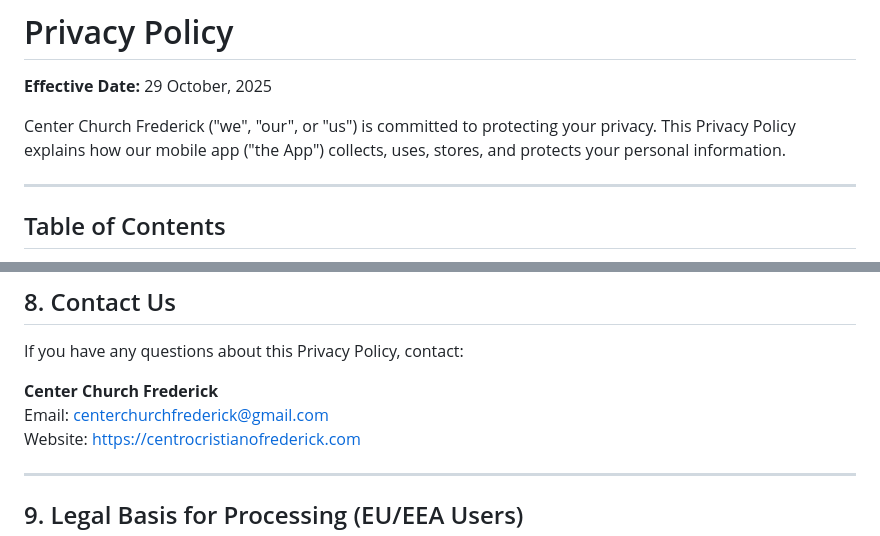
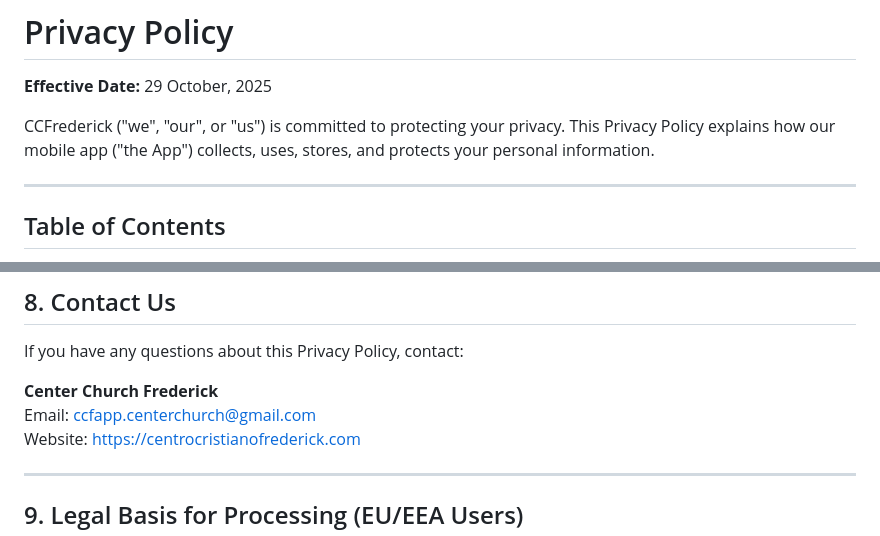
Before and after one commit to JRCarrion-ctrl/Privacy-Policy, a Markdown page: README.md, 2 parts joined by grey strips. Drawn GitHub-style.

Commit message:
Update contact email and last updated date in README

```diff
--- a/README.md
+++ b/README.md
@@ -2,7 +2,7 @@
 
 **Effective Date:** 29 October, 2025
 
-Center Church Frederick ("we", "our", or "us") is committed to protecting your privacy. This Privacy Policy explains how our mobile app ("the App") collects, uses, stores, and protects your personal information.
+CCFrederick ("we", "our", or "us") is committed to protecting your privacy. This Privacy Policy explains how our mobile app ("the App") collects, uses, stores, and protects your personal information.
 
 ---
 
@@ -96,7 +96,7 @@ We may update this policy from time to time. We will notify you of material chan
 If you have any questions about this Privacy Policy, contact:
 
 **Center Church Frederick**
-Email: centerchurchfrederick@gmail.com
+Email: ccfapp.centerchurch@gmail.com
 Website: [https://centrocristianofrederick.com](https://centrocristianofrederick.com)
 
 ---
```
Also changed, not shown: other parts of README.md (+1 -1 lines).
